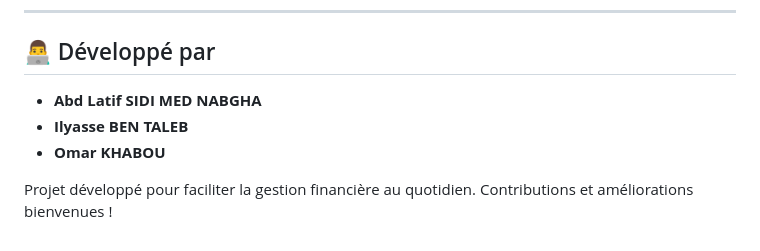
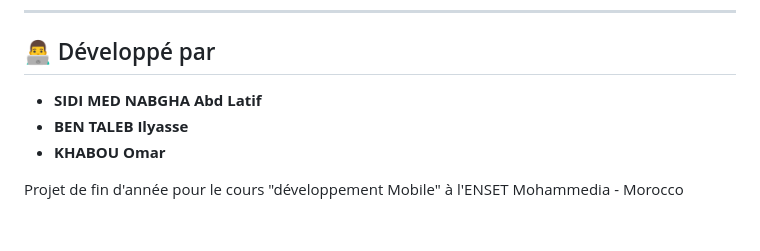
Before and after one commit to Ilyasse-ben/Application-Mobile-gestion-deponce, a Markdown page: README.md, the part around the change. Rendered like a GitHub page.

```diff
--- a/README.md
+++ b/README.md
@@ -88,8 +88,8 @@ flutter run
 ---
 
 ## 👨‍💻 Développé par
-- **Abd Latif SIDI MED NABGHA**
-- **Ilyasse BEN TALEB**
-- **Omar KHABOU**
+- **SIDI MED NABGHA Abd Latif**
+- **BEN TALEB Ilyasse**
+- **KHABOU Omar**
 
-Projet développé pour faciliter la gestion financière au quotidien. Contributions et améliorations bienvenues !
+Projet de fin d'année pour le cours "développement Mobile" à l'ENSET Mohammedia - Morocco
```
